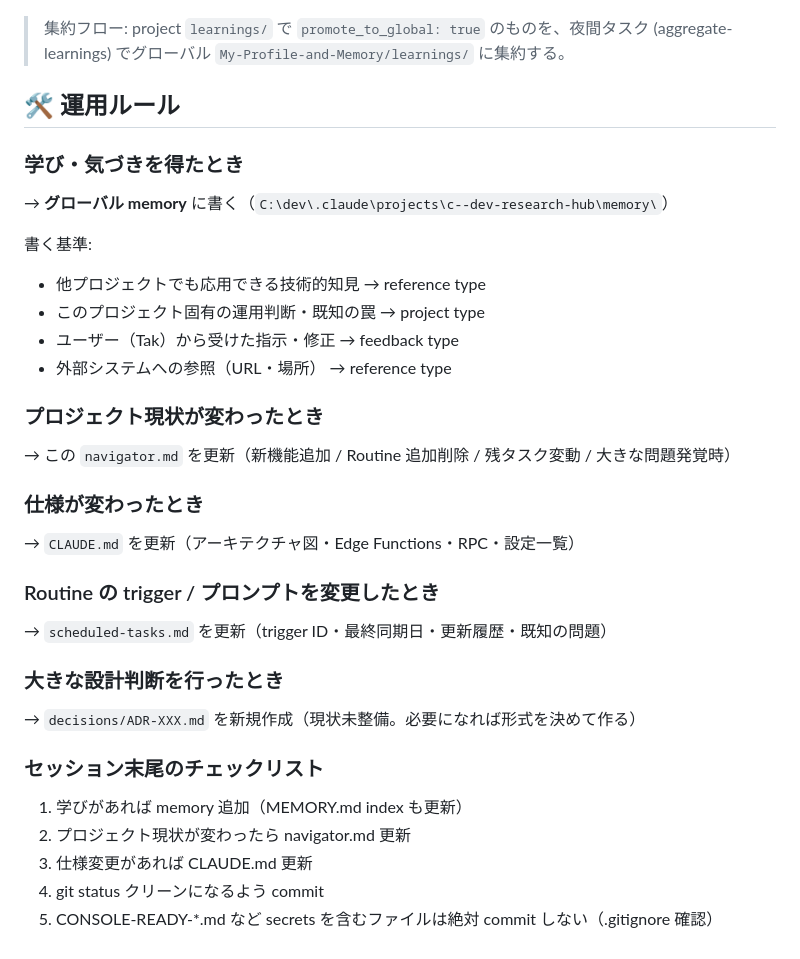
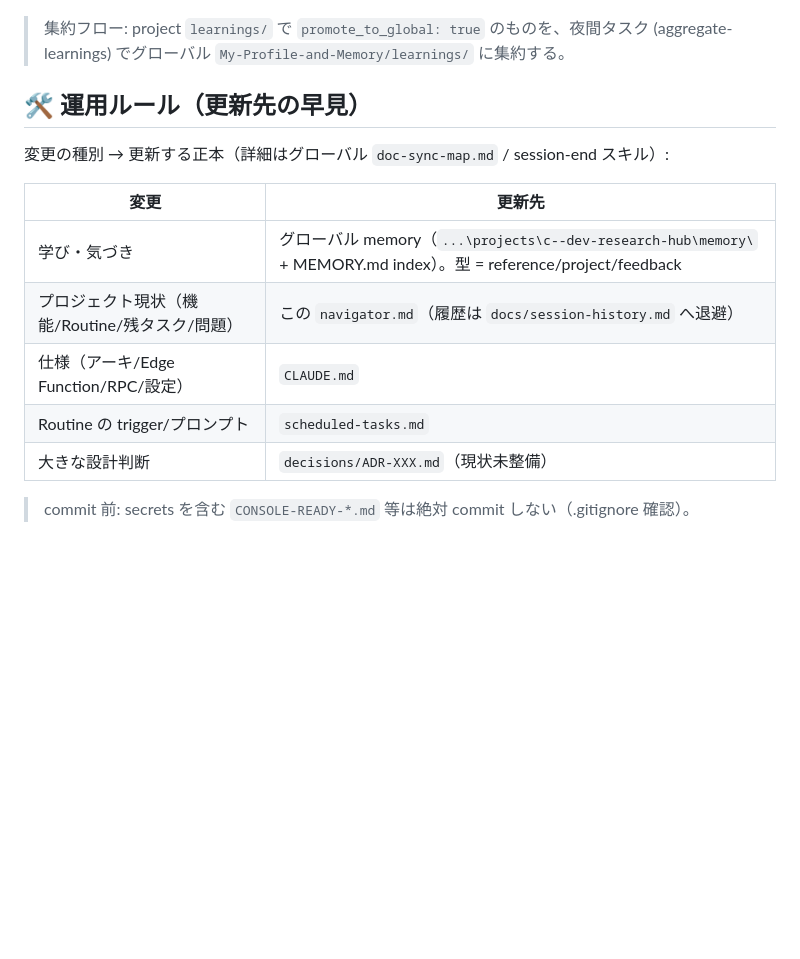
Before and after one commit to takfukushima1978-spec/research-hub, a Markdown page: navigator.md, the part around the change. Rendered like a GitHub page; blank space fills up the shorter version.

Commit message:
docs(navigator): 運用ルールを早見表に圧縮（doc-sync-mapと重複する定型を簡約）

```diff
--- a/navigator.md
+++ b/navigator.md
@@ -126,38 +126,16 @@
 
 > 集約フロー: project `learnings/` で `promote_to_global: true` のものを、夜間タスク (aggregate-learnings) でグローバル `My-Profile-and-Memory/learnings/` に集約する。
 
-## 🛠 運用ルール
+## 🛠 運用ルール（更新先の早見）
 
-### 学び・気づきを得たとき
+変更の種別 → 更新する正本（詳細はグローバル `doc-sync-map.md` / session-end スキル）:
 
-→ **グローバル memory** に書く（`C:\dev\.claude\projects\c--dev-research-hub\memory\`）
+| 変更 | 更新先 |
+|---|---|
+| 学び・気づき | グローバル memory（`...\projects\c--dev-research-hub\memory\` + MEMORY.md index）。型 = reference/project/feedback |
+| プロジェクト現状（機能/Routine/残タスク/問題） | この `navigator.md`（履歴は `docs/session-history.md` へ退避） |
+| 仕様（アーキ/Edge Function/RPC/設定） | `CLAUDE.md` |
+| Routine の trigger/プロンプト | `scheduled-tasks.md` |
+| 大きな設計判断 | `decisions/ADR-XXX.md`（現状未整備） |
 
-書く基準:
-- 他プロジェクトでも応用できる技術的知見 → reference type
-- このプロジェクト固有の運用判断・既知の罠 → project type
-- ユーザー（Tak）から受けた指示・修正 → feedback type
-- 外部システムへの参照（URL・場所） → reference type
-
-### プロジェクト現状が変わったとき
-
-→ この `navigator.md` を更新（新機能追加 / Routine 追加削除 / 残タスク変動 / 大きな問題発覚時）
-
-### 仕様が変わったとき
-
-→ `CLAUDE.md` を更新（アーキテクチャ図・Edge Functions・RPC・設定一覧）
-
-### Routine の trigger / プロンプトを変更したとき
-
-→ `scheduled-tasks.md` を更新（trigger ID・最終同期日・更新履歴・既知の問題）
-
-### 大きな設計判断を行ったとき
-
-→ `decisions/ADR-XXX.md` を新規作成（現状未整備。必要になれば形式を決めて作る）
-
-### セッション末尾のチェックリスト
-
-1. 学びがあれば memory 追加（MEMORY.md index も更新）
-2. プロジェクト現状が変わったら navigator.md 更新
-3. 仕様変更があれば CLAUDE.md 更新
-4. git status クリーンになるよう commit
-5. CONSOLE-READY-*.md など secrets を含むファイルは絶対 commit しない（.gitignore 確認）
+> commit 前: secrets を含む `CONSOLE-READY-*.md` 等は絶対 commit しない（.gitignore 確認）。
```
